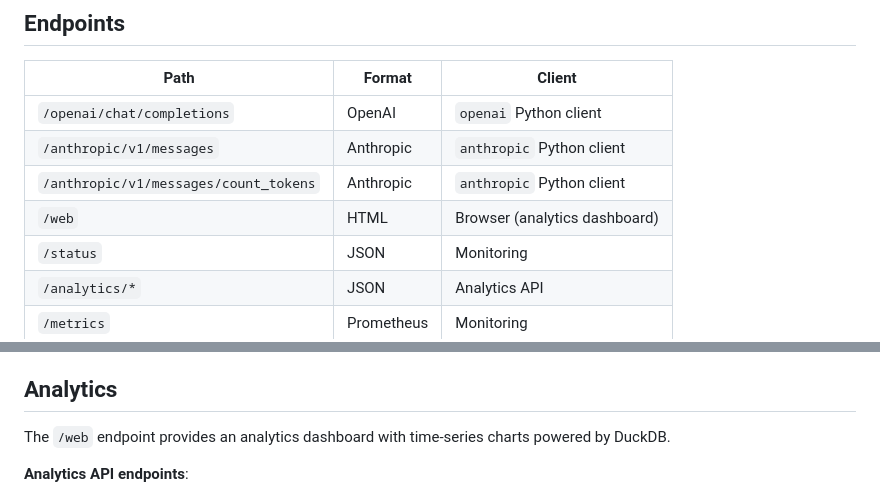
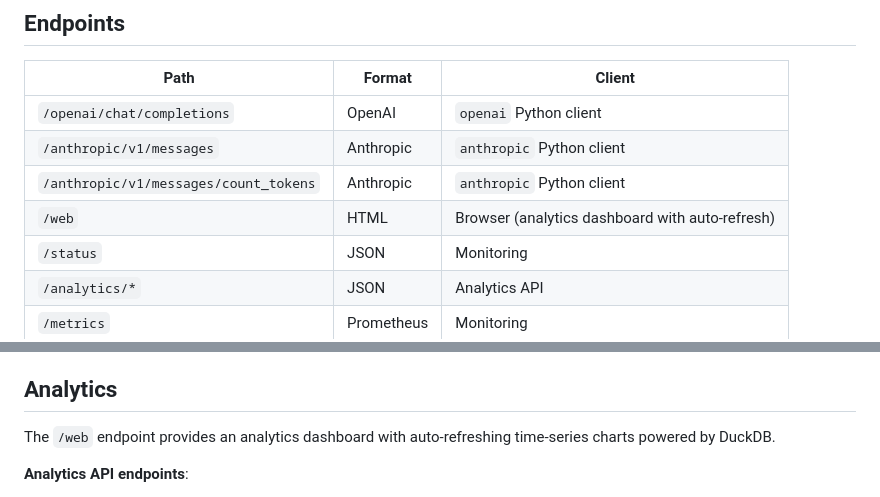
Before and after one commit to jiegec/llm-api-router, a Markdown page: QWEN.md, 2 parts joined by grey strips. Rendered like a GitHub page.

```diff
--- a/QWEN.md
+++ b/QWEN.md
@@ -9,7 +9,7 @@ LLM API router with unified OpenAI/Anthropic endpoints, priority-based fallback,
 | `/openai/chat/completions` | OpenAI | `openai` Python client |
 | `/anthropic/v1/messages` | Anthropic | `anthropic` Python client |
 | `/anthropic/v1/messages/count_tokens` | Anthropic | `anthropic` Python client |
-| `/web` | HTML | Browser (analytics dashboard) |
+| `/web` | HTML | Browser (analytics dashboard with auto-refresh) |
 | `/status` | JSON | Monitoring |
 | `/analytics/*` | JSON | Analytics API |
 | `/metrics` | Prometheus | Monitoring |
@@ -103,7 +103,7 @@ poetry run ruff check --fix llm_api_router tests
 
 ## Analytics
 
-The `/web` endpoint provides an analytics dashboard with time-series charts powered by DuckDB.
+The `/web` endpoint provides an analytics dashboard with auto-refreshing time-series charts powered by DuckDB.
 
 **Analytics API endpoints**:
 - `/analytics/requests?interval={minute,hour,day}&hours={1-720}&provider_type={openai,anthropic}` - Request count over time
```
Also changed, not shown: README.md (+26 -1 lines).
